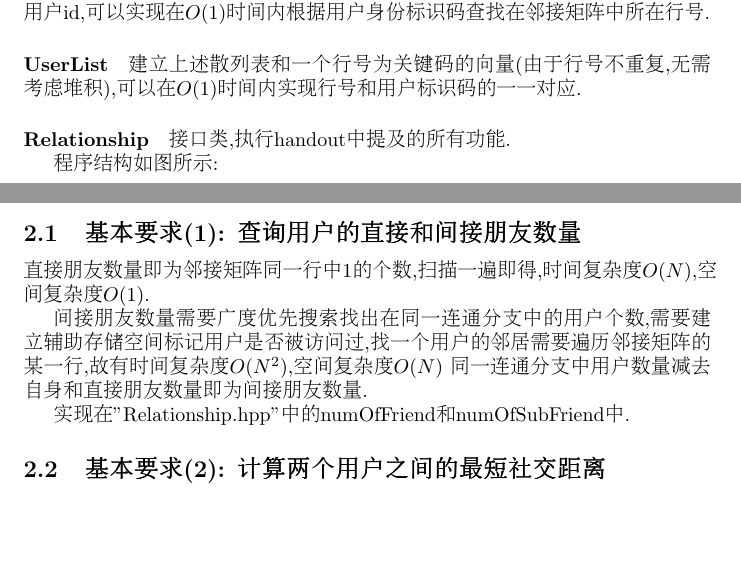
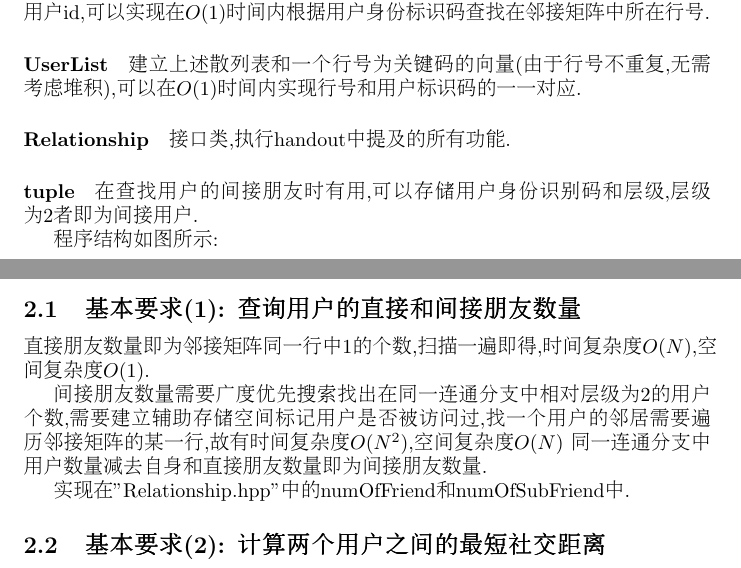
Before and after one commit to Fudanyrd/COMP130004, a LaTeX document (report.tex): two parts of pages 1 and 2 of 4, joined at a grey line, cut so that both start at the same text, the shorter picture padded with empty space. Compiled offline with pdfLaTeX.

```diff
--- a/report.tex
+++ b/report.tex
@@ -28,6 +28,8 @@
 实现行号和用户标识码的一一对应.
 \paragraph{Relationship}
 接口类,执行handout中提及的所有功能.
+\paragraph{tuple}
+在查找用户的间接朋友时有用,可以存储用户身份识别码和层级,层级为2者即为间接用户.
 \par 程序结构如图所示:
 \begin{figure}[H]
     \centering
@@ -37,7 +39,7 @@
 \section{关键算法实现和复杂度分析}
 \subsection{基本要求(1): 查询用户的直接和间接朋友数量}
 \par 直接朋友数量即为邻接矩阵同一行中1的个数,扫描一遍即得,时间复杂度$O(N)$,空间复杂度$O(1)$.
-\par 间接朋友数量需要广度优先搜索找出在同一连通分支中的用户个数,需要建立辅助存储空间标记用户是否
+\par 间接朋友数量需要广度优先搜索找出在同一连通分支中相对层级为2的用户个数,需要建立辅助存储空间标记用户是否
 被访问过,找一个用户的邻居需要遍历邻接矩阵的某一行,故有时间复杂度$O(N^2)$,空间复杂度$O(N)$
 同一连通分支中用户数量减去自身和直接朋友数量即为间接朋友数量.
 \par 实现在"Relationship.hpp"中的numOfFriend和numOfSubFriend中.
```
Also changed, not shown: compile.png, run.png.
